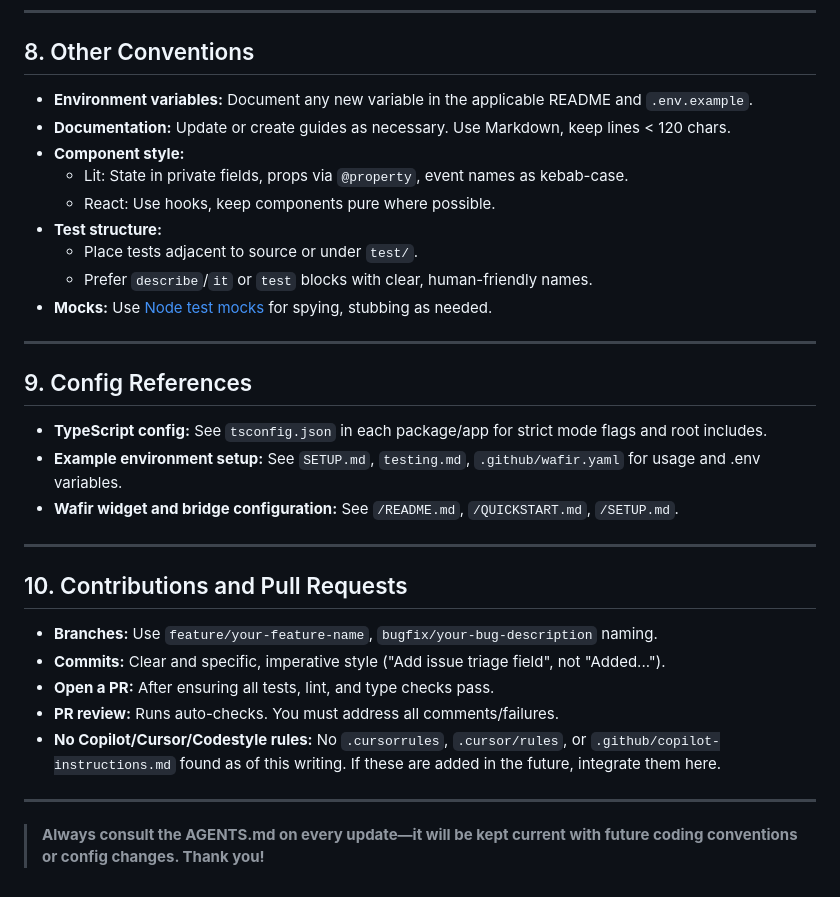
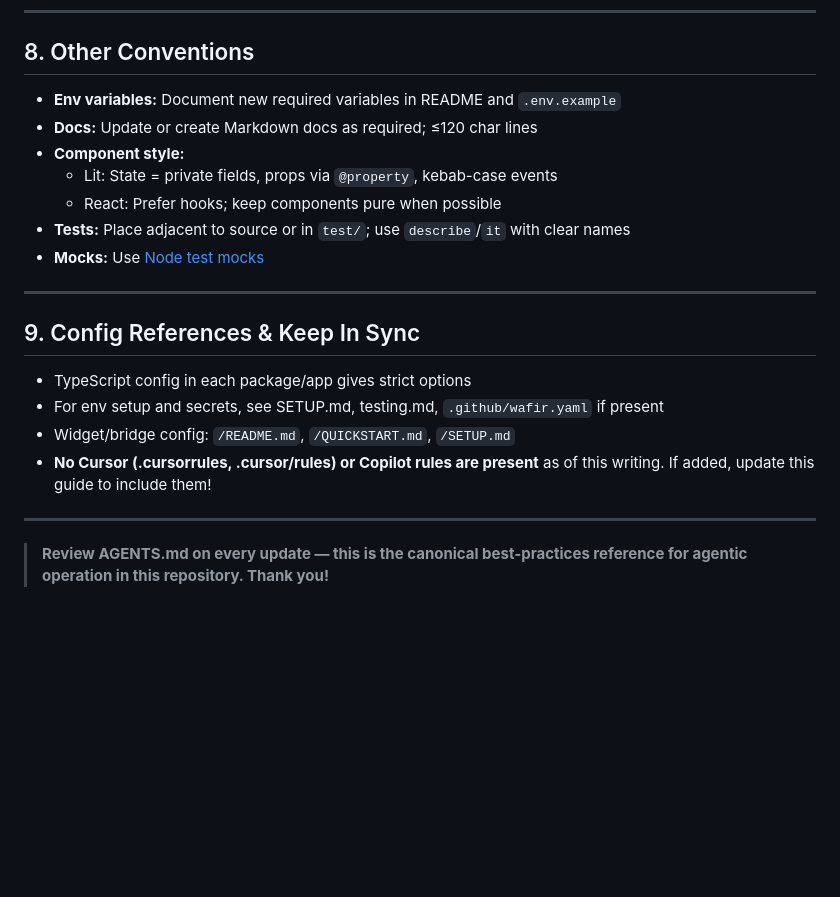
Before and after one commit to BPS-Consulting/wafir, a Markdown page: AGENTS.md, the part around one of its changes. Rendered like a GitHub page; blank space fills up the shorter version.

```diff
--- a/AGENTS.md
+++ b/AGENTS.md
@@ -160,34 +142,23 @@ node --test --experimental-test-coverage
 
 ## 8. Other Conventions <a name="other-conventions"></a>
 
-- **Environment variables:** Document any new variable in the applicable README and `.env.example`.
-- **Documentation:** Update or create guides as necessary. Use Markdown, keep lines < 120 chars.
+- **Env variables:** Document new required variables in README and `.env.example`
+- **Docs:** Update or create Markdown docs as required; ≤120 char lines
 - **Component style:**
-  - Lit: State in private fields, props via `@property`, event names as kebab-case.
-  - React: Use hooks, keep components pure where possible.
-- **Test structure:**
-  - Place tests adjacent to source or under `test/`.
-  - Prefer `describe`/`it` or `test` blocks with clear, human-friendly names.
-- **Mocks:** Use [Node test mocks](https://nodejs.org/api/test.html#mocking) for spying, stubbing as needed.
+  - Lit: State = private fields, props via `@property`, kebab-case events
+  - React: Prefer hooks; keep components pure when possible
+- **Tests:** Place adjacent to source or in `test/`; use `describe`/`it` with clear names
+- **Mocks:** Use [Node test mocks](https://nodejs.org/api/test.html#mocking)
 
 ---
 
-## 9. Config References <a name="config-references"></a>
+## 9. Config References & Keep In Sync <a name="config-references"></a>
 
-- **TypeScript config:** See `tsconfig.json` in each package/app for strict mode flags and root includes.
-- **Example environment setup:** See `SETUP.md`, `testing.md`, `.github/wafir.yaml` for usage and .env variables.
-- **Wafir widget and bridge configuration:** See `/README.md`, `/QUICKSTART.md`, `/SETUP.md`.
+- TypeScript config in each package/app gives strict options
+- For env setup and secrets, see SETUP.md, testing.md, `.github/wafir.yaml` if present
+- Widget/bridge config: `/README.md`, `/QUICKSTART.md`, `/SETUP.md`
+- **No Cursor (.cursorrules, .cursor/rules) or Copilot rules are present** as of this writing. If added, update this guide to include them!
 
 ---
 
-## 10. Contributions and Pull Requests <a name="contributions-and-pull-requests"></a>
-
-- **Branches:** Use `feature/your-feature-name`, `bugfix/your-bug-description` naming.
-- **Commits:** Clear and specific, imperative style ("Add issue triage field", not "Added...").
-- **Open a PR:** After ensuring all tests, lint, and type checks pass.
-- **PR review:** Runs auto-checks. You must address all comments/failures.
-- **No Copilot/Cursor/Codestyle rules:** No `.cursorrules`, `.cursor/rules`, or `.github/copilot-instructions.md` found as of this writing. If these are added in the future, integrate them here.
-
----
-
-> **Always consult the AGENTS.md on every update—it will be kept current with future coding conventions or config changes. Thank you!**
+> **Review AGENTS.md on every update — this is the canonical best-practices reference for agentic operation in this repository. Thank you!**
```
Also changed, not shown: other parts of AGENTS.md (+84 -102 lines).
